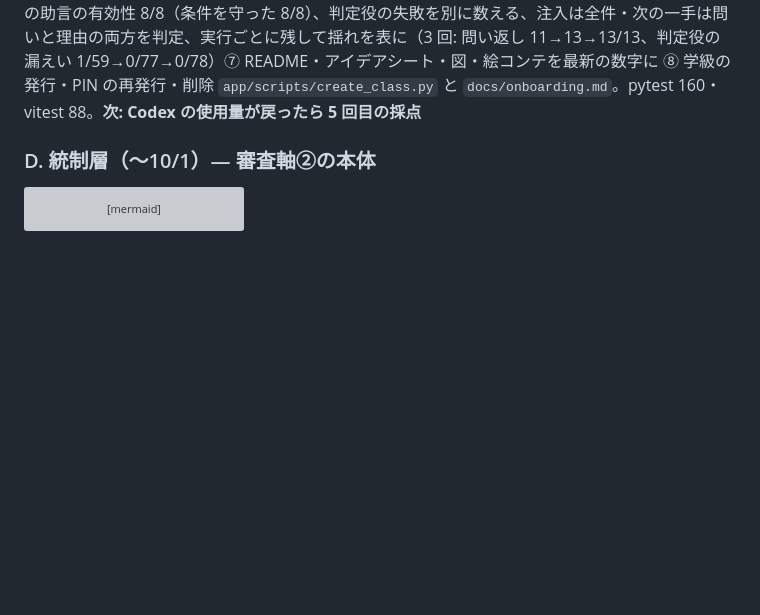
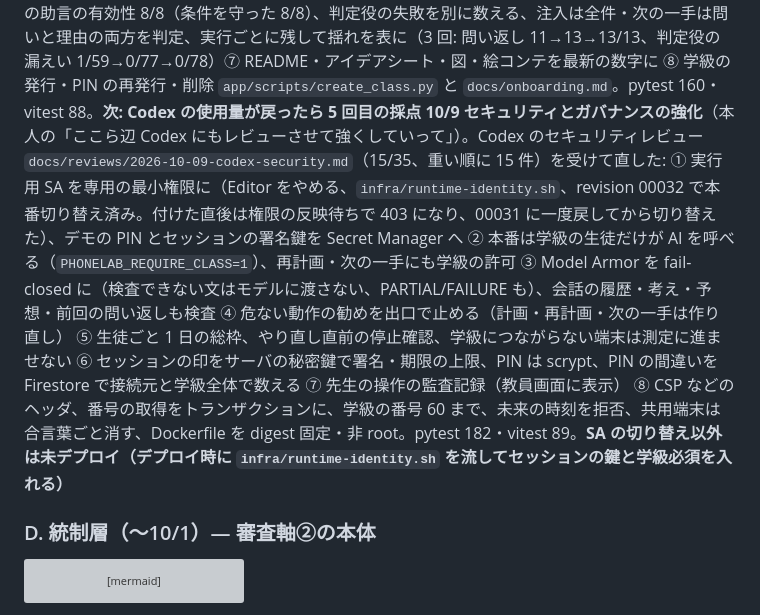
Before and after one commit to nvidia9875/phonelab, a Markdown page: flow.md, the part around the change. Drawn GitHub-style; blank space fills up the shorter version; grey boxes are pictures that could not be loaded.

Commit message:
docs: README にセキュリティとガバナンスの節（最小権限・学級の統制・fail-closed・上限・停止・認証・監査・Web・供給網）、flow.md に 10/9 の強化を記録
Co-Authored-By: Claude Opus 5.5 (1M context) <noreply@anthropic.com>

```diff
--- a/flow.md
+++ b/flow.md
@@ -328,6 +328,7 @@ flowchart LR
 **10/2 Codex 採点 3 回目: 65.4（+3.1）**（`docs/reviews/2026-10-02-codex-score-3.md`）。受けて直したもの（revision `phonelab-00029-hkp` にデプロイ済み）: 課題の数字を出典で閉じる（助手は小中学校の約 9% = 2,649 / 29,563 校）／自己修正のやり直しも枠を取ってから、学級コード付きで番号を省いたら 403／見立ての人数は〔テーマ・状態〕のキーをサーバが埋める（本物のモデルで 3 回とも正しい人数）／次の一手の縮退でも食い違い・理由なしならふり返り／記録に全トレース・採用値・ハッシュ全桁／記録の更新を Firestore のトランザクションに、送れなかった記録は 5 秒後に送り直す／教員画面の検査の言葉を全コードに／評価: 再計画 6/6、会話で答え 0/6、独立した判定役（gemini-3.8-flash）で 59 件中漏えい 1 件、授業 1 回 Gemini 約 31 円・上限 85 円／**31 人の負荷試験を本番で**: 全呼び出し 200、計画 中央値 3.6 秒、全端末停止 中央値 1.5 秒・最大 2.1 秒（`docs/load-test.md`）。pytest 148・vitest 83
 **10/2 UX の通し操作（子ども・先生・家の人になりきり）**を受けて直したもの（revision `phonelab-00030`、`docs/reviews/2026-10-02-ux-walkthrough.md`）。
 **10/2 Codex 採点 4 回目: 69.4（+4.0）**（`docs/reviews/2026-10-02-codex-score-4.md`）。Codex の使用量が上限近いので、**残った指摘を Codex なしで直した**（revision `phonelab-00031-9pb` にデプロイ。本番で再計画の助言が条件を守る・見立ての「何の何人」・段つきトレースと測定の行が教員画面に届くことを、使い捨ての学級 QA-1002 で確認して削除）: ① 再計画の助言が実験の条件を変えていた（「放す高さを低く」「さっきより弱く」）→ Replanner に変えてはいけない条件を渡し、統制層が見つけたら理由を返して作り直し。保留の定型文も条件を変えない言い方に ② 通信できないときの次の一手も「食い違い・理由なし → ふり返り」 ③ 見立ての人数を「音の高さで保留 2 人」と何の人数かまで埋め、別のテーマの名前に別の数を付けた行は落とす ④ トレースを段の名前（計画・再計画・次の一手・会話）つきで最大 24 件、測定ごとの 2 つの値・落ちた検査・生データのハッシュを先生の画面へ ⑤ 費用を ふだん・混雑・厳密な上限 の 3 段に（Gemini 約 41・84・166 円、Cloud Run 等込み 約 58・113・208 円。Cloud Run の単価は**提出前に価格表で要確認**）⑥ 評価: 再計画の助言の有効性 8/8（条件を守った 8/8）、判定役の失敗を別に数える、注入は全件・次の一手は問いと理由の両方を判定、実行ごとに残して揺れを表に（3 回: 問い返し 11→13→13/13、判定役の漏えい 1/59→0/77→0/78）⑦ README・アイデアシート・図・絵コンテを最新の数字に ⑧ 学級の発行・PIN の再発行・削除 `app/scripts/create_class.py` と `docs/onboarding.md`。pytest 160・vitest 88。**次: Codex の使用量が戻ったら 5 回目の採点**
+**10/9 セキュリティとガバナンスの強化**（本人の「ここら辺 Codex にもレビューさせて強くしていって」）。Codex のセキュリティレビュー `docs/reviews/2026-10-09-codex-security.md`（15/35、重い順に 15 件）を受けて直した: ① 実行用 SA を専用の最小権限に（Editor をやめる、`infra/runtime-identity.sh`、revision 00032 で本番切り替え済み。付けた直後は権限の反映待ちで 403 になり、00031 に一度戻してから切り替えた）、デモの PIN とセッションの署名鍵を Secret Manager へ ② 本番は学級の生徒だけが AI を呼べる（`PHONELAB_REQUIRE_CLASS=1`）、再計画・次の一手にも学級の許可 ③ Model Armor を fail-closed に（検査できない文はモデルに渡さない、PARTIAL/FAILURE も）、会話の履歴・考え・予想・前回の問い返しも検査 ④ 危ない動作の勧めを出口で止める（計画・再計画・次の一手は作り直し） ⑤ 生徒ごと 1 日の総枠、やり直し直前の停止確認、学級につながらない端末は測定に進ませない ⑥ セッションの印をサーバの秘密鍵で署名・期限の上限、PIN は scrypt、PIN の間違いを Firestore で接続元と学級全体で数える ⑦ 先生の操作の監査記録（教員画面に表示） ⑧ CSP などのヘッダ、番号の取得をトランザクションに、学級の番号 60 まで、未来の時刻を拒否、共用端末は合言葉ごと消す、Dockerfile を digest 固定・非 root。pytest 182・vitest 89。**SA の切り替え以外は未デプロイ（デプロイ時に `infra/runtime-identity.sh` を流してセッションの鍵と学級必須を入れる）**
 
 ### D. 統制層（〜10/1）— 審査軸②の本体
 
```
Also changed, not shown: README.md (+17 -4 lines).
